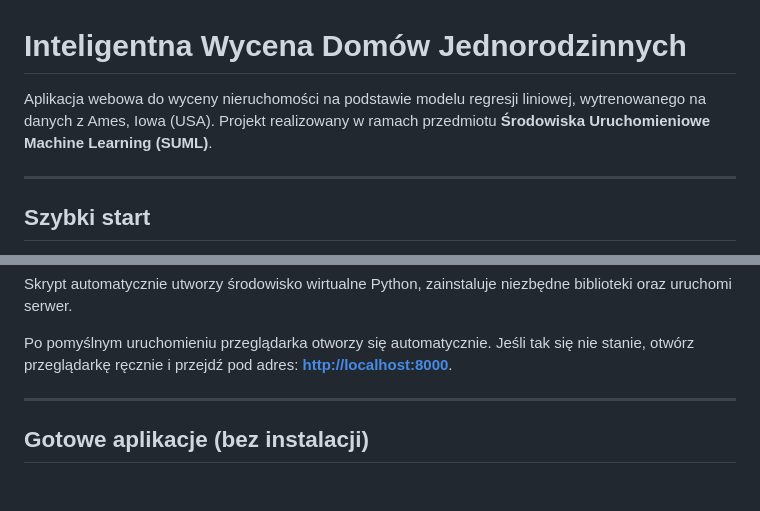
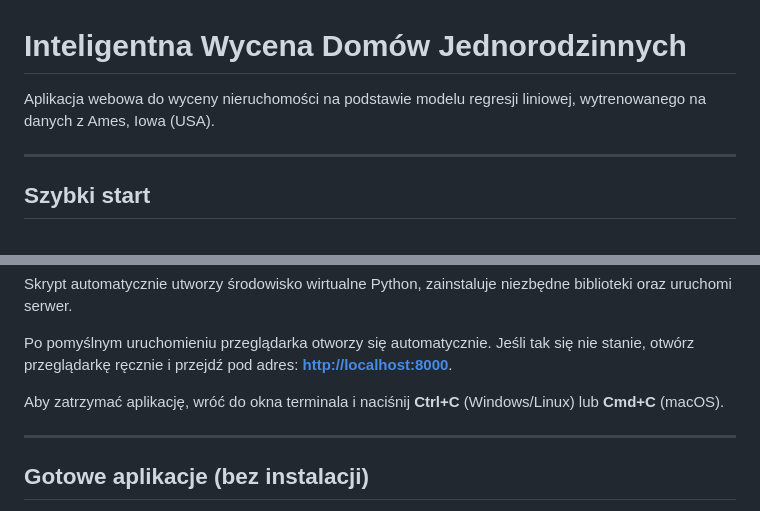
Before and after one commit to Albertjurkowski/suml_projekt, a Markdown page: README.md, 2 parts joined by grey strips. GitHub-like rendering; blank space fills up the shorter version.

```diff
--- a/README.md
+++ b/README.md
@@ -1,6 +1,6 @@
 # Inteligentna Wycena Domów Jednorodzinnych
 
-Aplikacja webowa do wyceny nieruchomości na podstawie modelu regresji liniowej, wytrenowanego na danych z Ames, Iowa (USA). Projekt realizowany w ramach przedmiotu **Środowiska Uruchomieniowe Machine Learning (SUML)**.
+Aplikacja webowa do wyceny nieruchomości na podstawie modelu regresji liniowej, wytrenowanego na danych z Ames, Iowa (USA).
 
 ---
 
@@ -26,6 +26,8 @@ Aby uruchomić aplikację, wykonaj następujące kroki:
 Skrypt automatycznie utworzy środowisko wirtualne Python, zainstaluje niezbędne biblioteki oraz uruchomi serwer.
 
 Po pomyślnym uruchomieniu przeglądarka otworzy się automatycznie. Jeśli tak się nie stanie, otwórz przeglądarkę ręcznie i przejdź pod adres: **[http://localhost:8000](http://localhost:8000)**.
+
+Aby zatrzymać aplikację, wróć do okna terminala i naciśnij **Ctrl+C** (Windows/Linux) lub **Cmd+C** (macOS).
 
 ---
 
```
